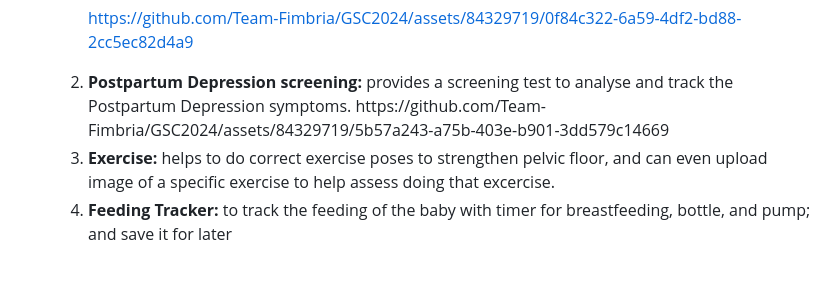
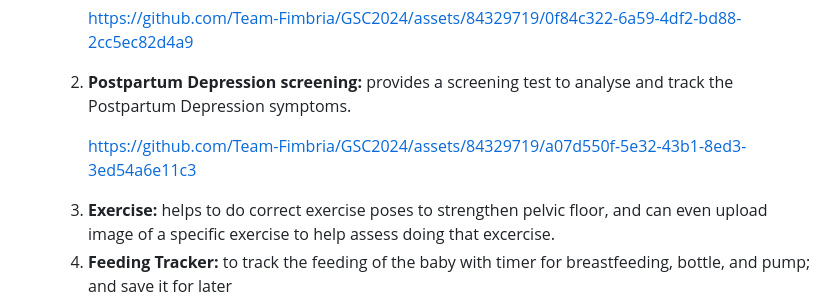
Before and after one commit to Team-Fimbria/GSC2024, a Markdown page: README.md, the part around the change. Rendered like a GitHub page; blank space fills up the shorter version.

```diff
--- a/README.md
+++ b/README.md
@@ -24,7 +24,14 @@ https://github.com/Team-Fimbria/GSC2024/assets/84329719/0f84c322-6a59-4df2-bd88-
 
   </li>
       <li><b>Postpartum Depression screening:</b> provides a screening test to analyse and track the Postpartum Depression symptoms.
-      https://github.com/Team-Fimbria/GSC2024/assets/84329719/5b57a243-a75b-403e-b901-3dd579c14669</li>
+
+
+
+https://github.com/Team-Fimbria/GSC2024/assets/84329719/a07d550f-5e32-43b1-8ed3-3ed54a6e11c3
+
+
+
+  </li>
       <li><b>Exercise:</b> helps to do correct exercise poses to strengthen pelvic floor, and can even upload image of a specific exercise to help assess doing that excercise.</li>
       <li><b>Feeding Tracker:</b> to track the feeding of the baby with timer for breastfeeding, bottle, and pump; and save it for later</li>
       <li><b>Appointment Tracker:</b> to track appointments, prescriptions and reports, for self and the baby, with the doctor; and save it for later.</li>
```
